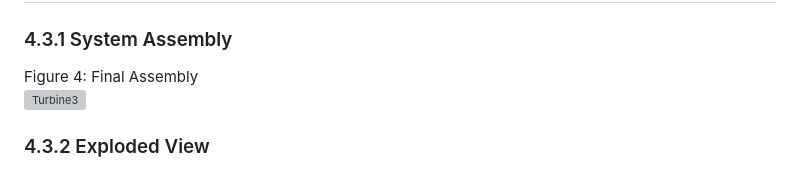
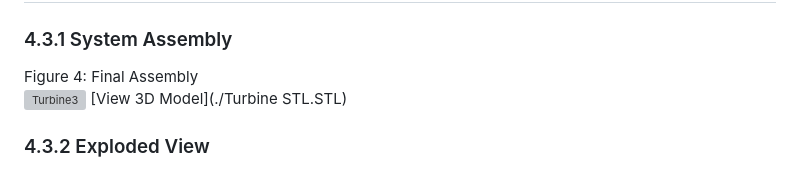
Before and after one commit to elillie1/Upwind-Engineering-MAE-342-Project, a Markdown page: Phase 2 Report.md, the part around the change. GitHub-like rendering; grey boxes are pictures that could not be loaded.

```diff
--- a/Phase 2 Report.md
+++ b/Phase 2 Report.md
@@ -408,7 +408,7 @@ The CAD model was derived from a full-scale industrial turbine blade, incorporat
 
 Figure 4: Final Assembly
 <img width="700" height="800" alt="Turbine3" src="https://github.com/user-attachments/assets/a0c1bcc7-3a64-4131-b222-f4bec6f8d7d8" />
-
+[View 3D Model](./Turbine STL.STL)
 
 ### 4.3.2 Exploded View
 
```
